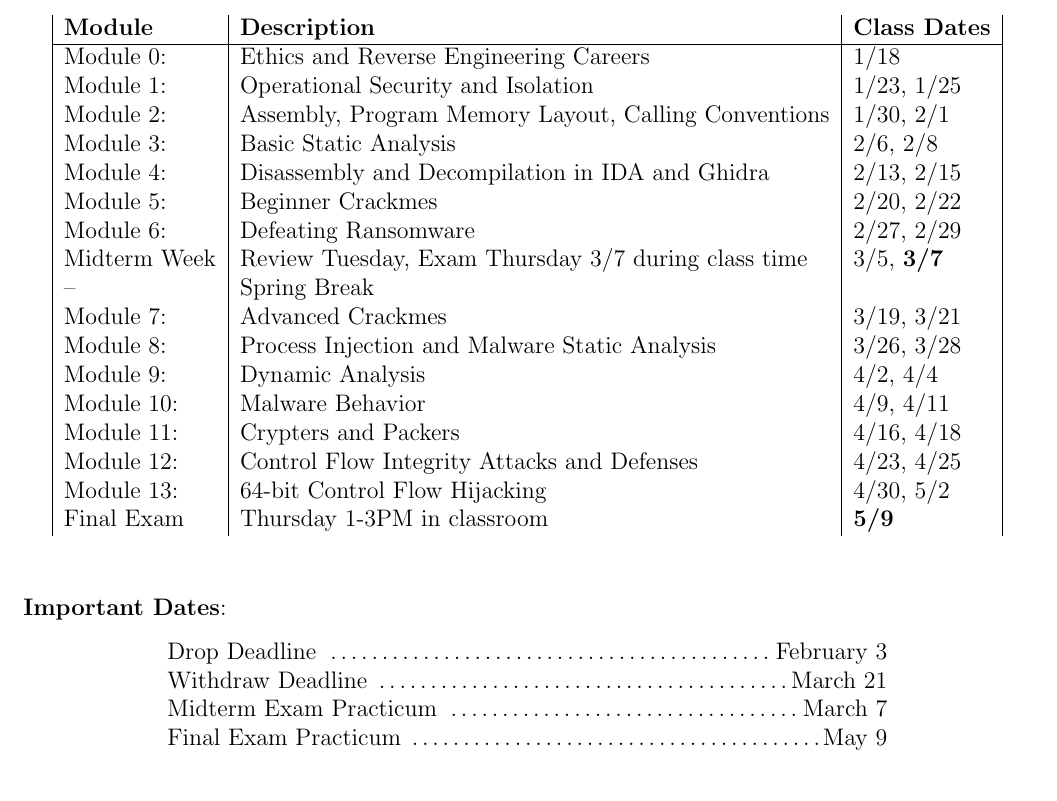
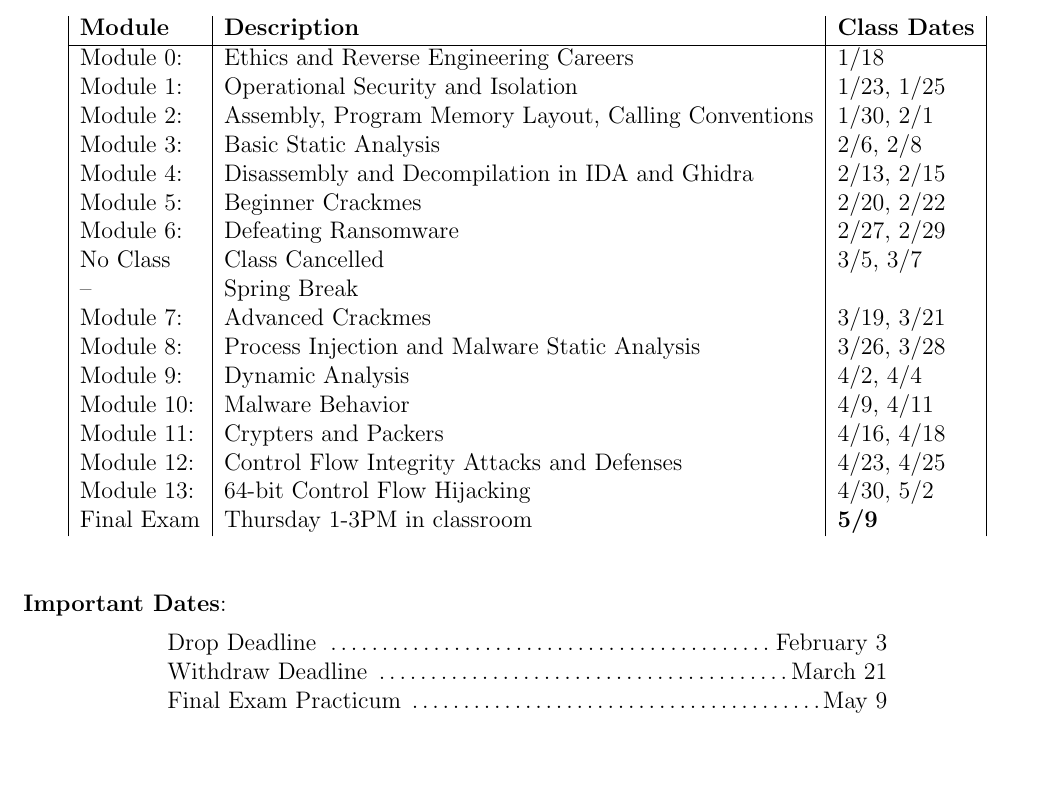
Before and after one commit to tolvumadur/Reverse-Engineering-Class, a LaTeX document (Spring24/Syllabus/syllabus.tex, which reads Spring24/Syllabus/schedule.tex): part of page 3 of 4, cut so that both start at the same text, the shorter picture padded with empty space. Compiled offline with pdfLaTeX.

Commit message:
switch from midterm to quizzes

```diff
--- a/Spring24/Syllabus/schedule.tex
+++ b/Spring24/Syllabus/schedule.tex
@@ -31,13 +31,13 @@ Module  3: & Basic Static Analysis                                  & 2/6,  2/8
 Module  4: & Disassembly and Decompilation in IDA and Ghidra        & 2/13, 2/15 \\
 Module  5: & Beginner Crackmes                                      & 2/20, 2/22 \\
 Module  6: & Defeating Ransomware                                   & 2/27, 2/29  \\
-Midterm Week & Review Tuesday, Exam Thursday 3/7 during class time  & 3/5,  \textbf{3/7}\\
+No Class   & Class Cancelled                                        & 3/5,  3/7 \\
 --         & Spring Break                                           &  \\
 Module  7: & Advanced Crackmes                                      & 3/19, 3/21 \\
 Module  8: & Process Injection and Malware Static Analysis          & 3/26, 3/28 \\
 Module  9: & Dynamic Analysis                                       & 4/2,  4/4  \\
 Module 10: & Malware Behavior                                       & 4/9, 4/11 \\
-Module 11: & Crypters and Packers                               & 4/16, 4/18 \\
+Module 11: & Crypters and Packers                                   & 4/16, 4/18 \\
 Module 12: & Control Flow Integrity Attacks and Defenses            & 4/23, 4/25 \\
 Module 13: & 64-bit Control Flow Hijacking                          & 4/30,  5/2  \\
 Final Exam & Thursday 1-3PM in classroom                            & \textbf{5/9} \\
@@ -52,7 +52,6 @@ Final Exam & Thursday 1-3PM in classroom                            & \textbf{5/
 Drop Deadline \dotfill February 3\\
 Withdraw Deadline \dotfill March 21\\
 % Spring Break March 13-17
-Midterm Exam Practicum \dotfill March 7\\
 Final Exam Practicum \dotfill May 9\\
 % Finals Week May 8-12
 \end{flushleft}
```
Also changed, not shown: Spring24/Syllabus/contacts.tex (line endings or trailing spaces), Spring24/Syllabus/syllabus.pdf.
